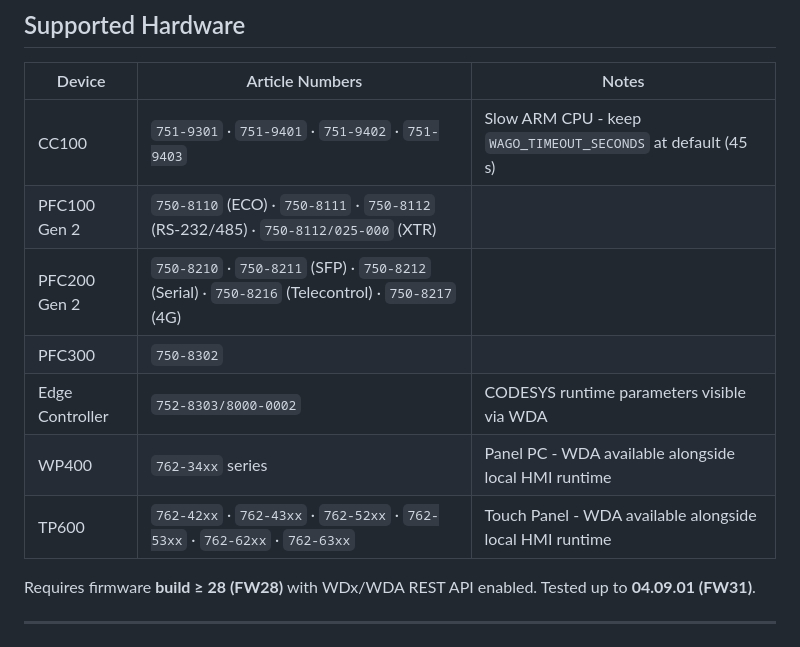
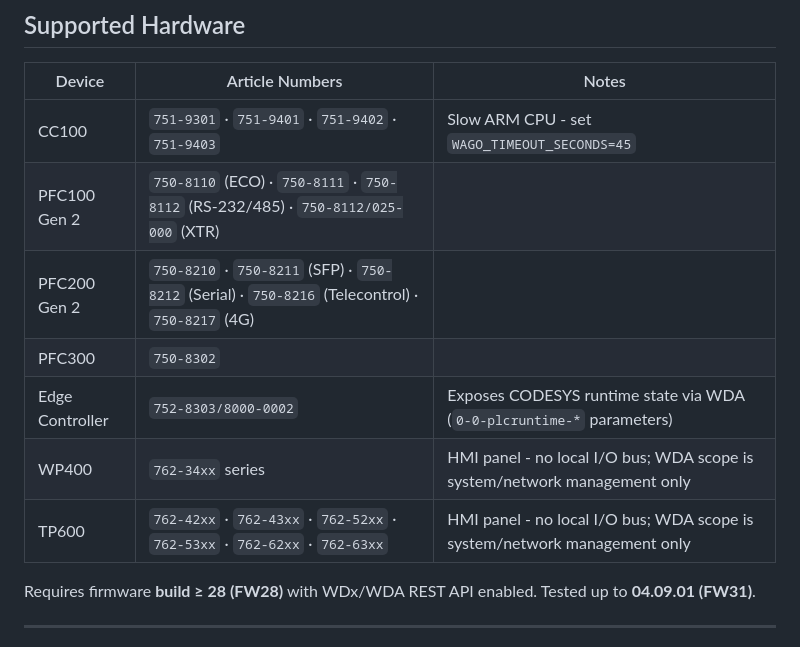
Before and after one commit to WagoAlex/wago-plc-mcp-server, a Markdown page: README.md, the part around the change. GitHub-like rendering.

Commit message:
docs: tighten hardware notes to WDA-meaningful distinctions only

```diff
--- a/README.md
+++ b/README.md
@@ -170,13 +170,13 @@ caps it well below **100+**.
 
 | Device | Article Numbers | Notes |
 |--------|----------------|-------|
-| CC100 | `751-9301` · `751-9401` · `751-9402` · `751-9403` | Slow ARM CPU - keep `WAGO_TIMEOUT_SECONDS` at default (45 s) |
+| CC100 | `751-9301` · `751-9401` · `751-9402` · `751-9403` | Slow ARM CPU - set `WAGO_TIMEOUT_SECONDS=45` |
 | PFC100 Gen 2 | `750-8110` (ECO) · `750-8111` · `750-8112` (RS-232/485) · `750-8112/025-000` (XTR) | |
 | PFC200 Gen 2 | `750-8210` · `750-8211` (SFP) · `750-8212` (Serial) · `750-8216` (Telecontrol) · `750-8217` (4G) | |
 | PFC300 | `750-8302` | |
-| Edge Controller | `752-8303/8000-0002` | CODESYS runtime parameters visible via WDA |
-| WP400 | `762-34xx` series | Panel PC - WDA available alongside local HMI runtime |
-| TP600 | `762-42xx` · `762-43xx` · `762-52xx` · `762-53xx` · `762-62xx` · `762-63xx` | Touch Panel - WDA available alongside local HMI runtime |
+| Edge Controller | `752-8303/8000-0002` | Exposes CODESYS runtime state via WDA (`0-0-plcruntime-*` parameters) |
+| WP400 | `762-34xx` series | HMI panel - no local I/O bus; WDA scope is system/network management only |
+| TP600 | `762-42xx` · `762-43xx` · `762-52xx` · `762-53xx` · `762-62xx` · `762-63xx` | HMI panel - no local I/O bus; WDA scope is system/network management only |
 
 Requires firmware **build ≥ 28 (FW28)** with WDx/WDA REST API enabled. Tested up to **04.09.01 (FW31)**.
 
```
